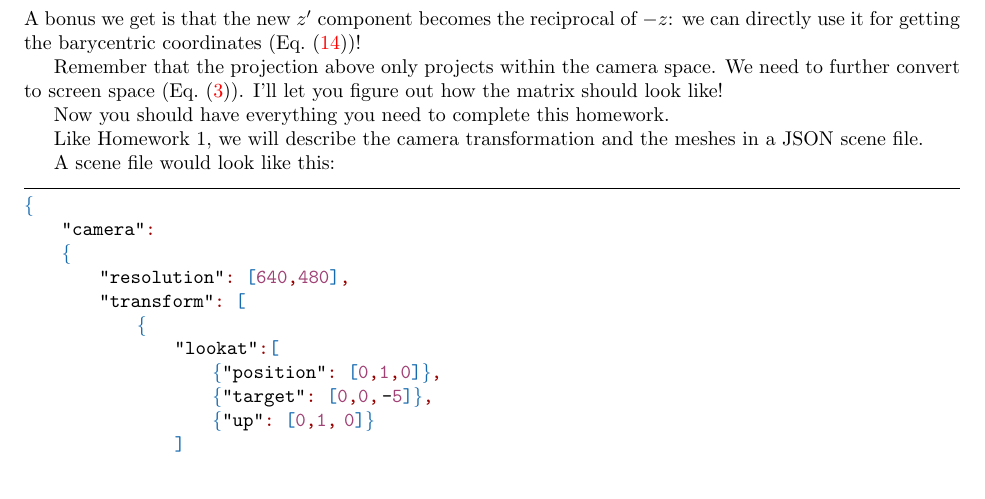
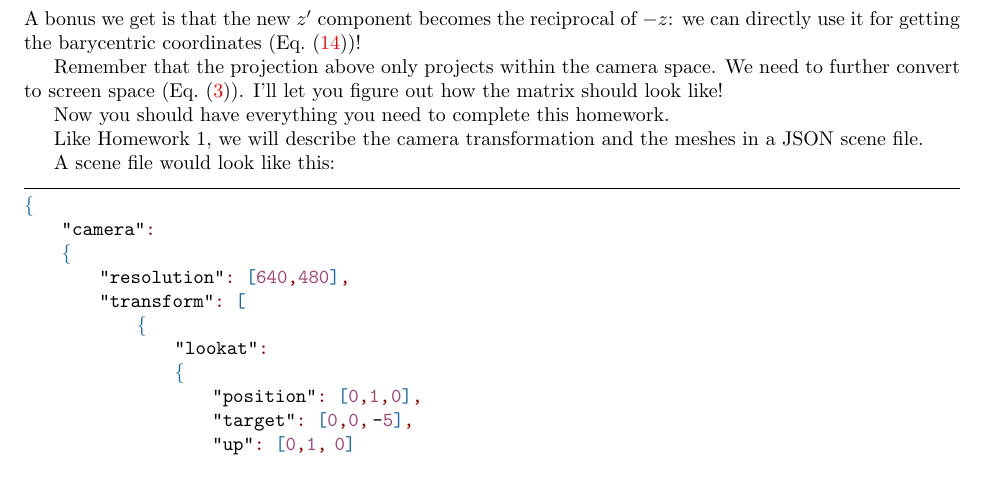
Before and after one commit to BachiLi/balboa_public, a LaTeX problem sheet (handouts/homework2.tex): part of page 15 of 17, cut so that both start at the same text. Compiled offline with pdfLaTeX.

Commit message:
update HW2 scene format

```diff
--- a/handouts/homework2.tex
+++ b/handouts/homework2.tex
@@ -649,11 +649,12 @@ A scene file would look like this:
         "resolution": [640, 480],
         "transform": [
             {
-                "lookat":[
-                    {"position": [0, 1, 0]},
-                    {"target": [0, 0, -5]},
-                    {"up": [0, 1, 0]}
-                ]
+                "lookat":
+                {
+                    "position": [0, 1, 0],
+                    "target": [0, 0, -5],
+                    "up": [0, 1, 0]
+                }
             }
         ],
         "s": 1,
```
Also changed, not shown: 1 other file.
